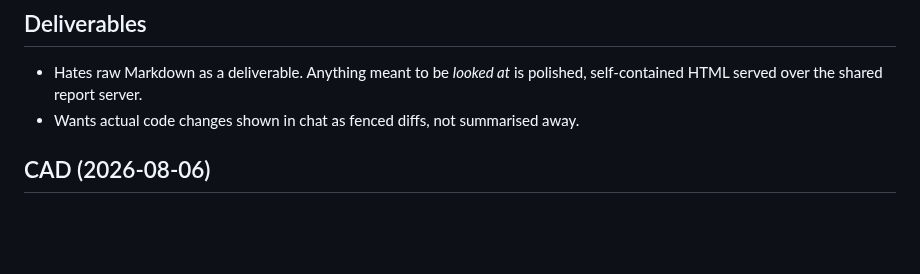
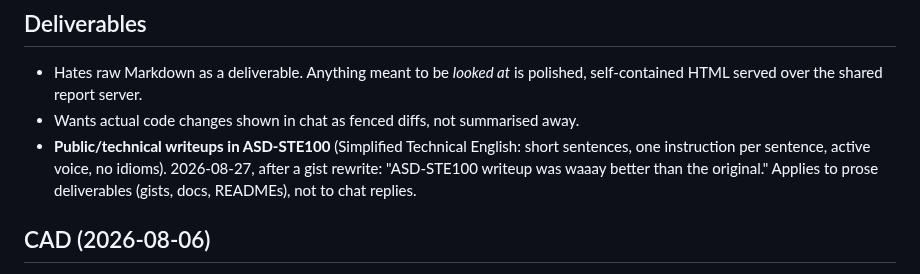
Before and after one commit to svankina/agents, a Markdown page: shared/USER.md, the part around the change. GitHub-like rendering; blank space fills up the shorter version.

Commit message:
user: prefers ASD-STE100 for prose deliverables

```diff
--- a/shared/USER.md
+++ b/shared/USER.md
@@ -32,6 +32,11 @@ context; do not edit the generated copies.
 - Hates raw Markdown as a deliverable. Anything meant to be *looked at* is
   polished, self-contained HTML served over the shared report server.
 - Wants actual code changes shown in chat as fenced diffs, not summarised away.
+- **Public/technical writeups in ASD-STE100** (Simplified Technical English:
+  short sentences, one instruction per sentence, active voice, no idioms).
+  2026-08-27, after a gist rewrite: "ASD-STE100 writeup was waaay better than
+  the original." Applies to prose deliverables (gists, docs, READMEs), not to
+  chat replies.
 
 ## CAD (2026-08-06)
 
```
